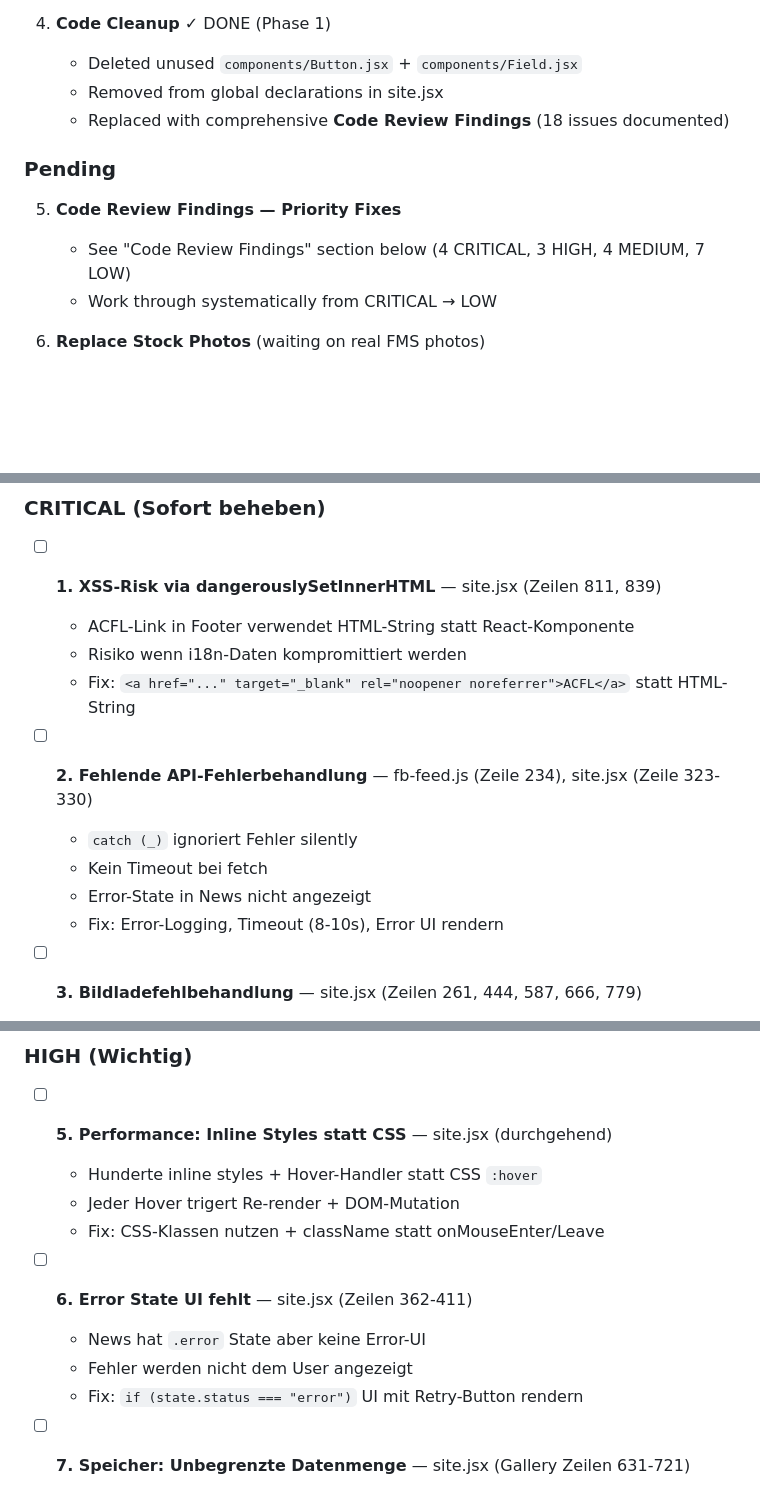
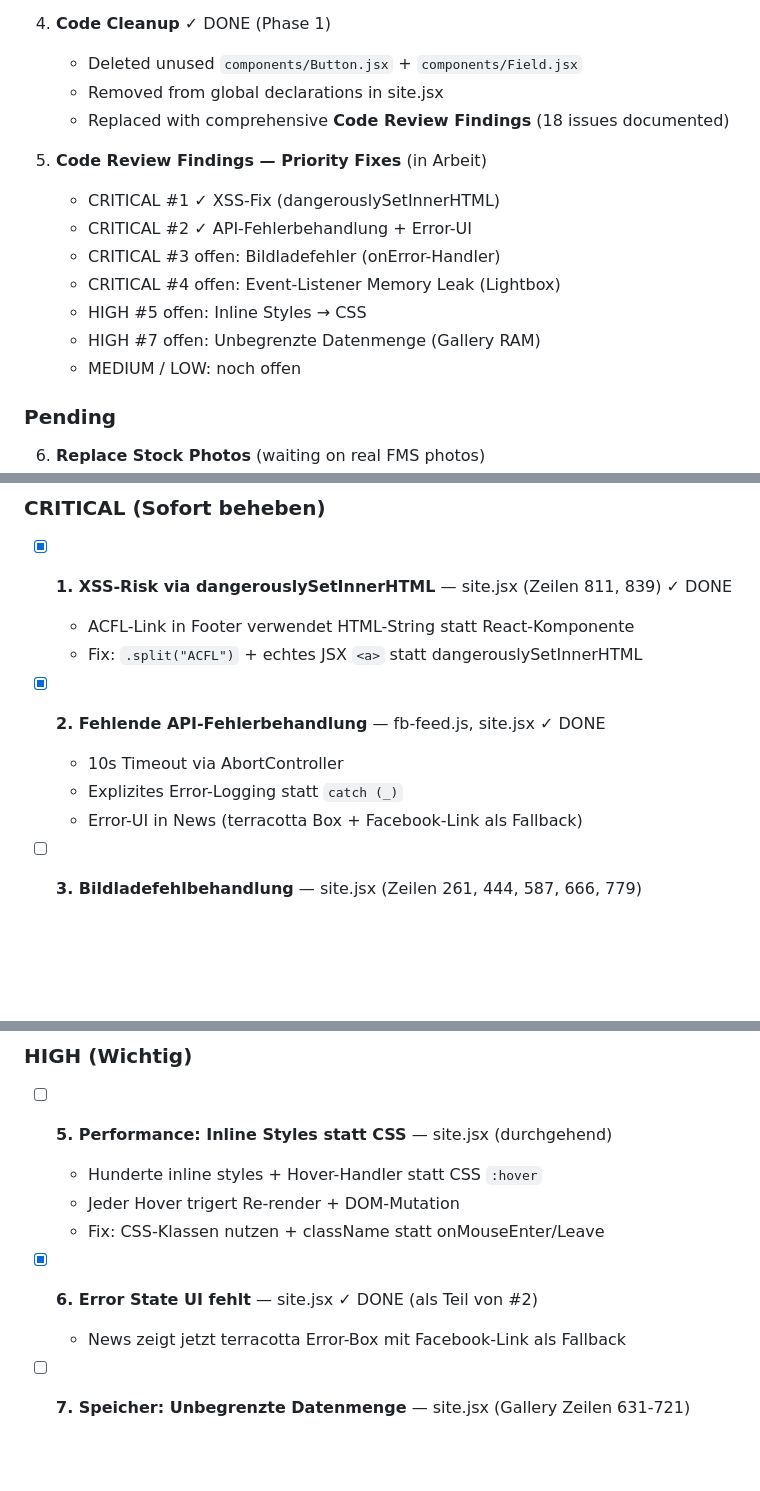
Before and after one commit to beal1031/fams, a Markdown page: CLAUDE.md, 3 parts joined by grey strips. Drawn GitHub-style; blank space fills up the shorter version.

Commit message:
docs: mark CRITICAL #1 and #2 as done in code review checklist
Co-Authored-By: Claude Haiku 4.5 <noreply@anthropic.com>

```diff
--- a/CLAUDE.md
+++ b/CLAUDE.md
@@ -158,11 +158,16 @@ Completed & In Progress:
    - Removed from global declarations in site.jsx
    - Replaced with comprehensive **Code Review Findings** (18 issues documented)
 
+5. **Code Review Findings — Priority Fixes** (in Arbeit)
+   - CRITICAL #1 ✓ XSS-Fix (dangerouslySetInnerHTML)
+   - CRITICAL #2 ✓ API-Fehlerbehandlung + Error-UI
+   - CRITICAL #3 offen: Bildladefehler (onError-Handler)
+   - CRITICAL #4 offen: Event-Listener Memory Leak (Lightbox)
+   - HIGH #5 offen: Inline Styles → CSS
+   - HIGH #7 offen: Unbegrenzte Datenmenge (Gallery RAM)
+   - MEDIUM / LOW: noch offen
+
 ### Pending
-
-5. **Code Review Findings — Priority Fixes**
-   - See "Code Review Findings" section below (4 CRITICAL, 3 HIGH, 4 MEDIUM, 7 LOW)
-   - Work through systematically from CRITICAL → LOW
 
 6. **Replace Stock Photos** (waiting on real FMS photos)
    - Hero strip: 3 Unsplash URLs → real FMS photos (1100×700 px)
@@ -183,16 +188,14 @@ should be hardcoded in `site.jsx` or other components.
 
 ### CRITICAL (Sofort beheben)
 
-- [ ] **1. XSS-Risk via dangerouslySetInnerHTML** — site.jsx (Zeilen 811, 839)
+- [x] **1. XSS-Risk via dangerouslySetInnerHTML** — site.jsx (Zeilen 811, 839) ✓ DONE
   - ACFL-Link in Footer verwendet HTML-String statt React-Komponente
-  - Risiko wenn i18n-Daten kompromittiert werden
-  - Fix: `<a href="..." target="_blank" rel="noopener noreferrer">ACFL</a>` statt HTML-String
+  - Fix: `.split("ACFL")` + echtes JSX `<a>` statt dangerouslySetInnerHTML
 
-- [ ] **2. Fehlende API-Fehlerbehandlung** — fb-feed.js (Zeile 234), site.jsx (Zeile 323-330)
-  - `catch (_)` ignoriert Fehler silently
-  - Kein Timeout bei fetch
-  - Error-State in News nicht angezeigt
-  - Fix: Error-Logging, Timeout (8-10s), Error UI rendern
+- [x] **2. Fehlende API-Fehlerbehandlung** — fb-feed.js, site.jsx ✓ DONE
+  - 10s Timeout via AbortController
+  - Explizites Error-Logging statt `catch (_)`
+  - Error-UI in News (terracotta Box + Facebook-Link als Fallback)
 
 - [ ] **3. Bildladefehlbehandlung** — site.jsx (Zeilen 261, 444, 587, 666, 779)
   - `<img>`-Tags haben keine `onError`-Handler
@@ -211,10 +214,8 @@ should be hardcoded in `site.jsx` or other components.
   - Jeder Hover trigert Re-render + DOM-Mutation
   - Fix: CSS-Klassen nutzen + className statt onMouseEnter/Leave
 
-- [ ] **6. Error State UI fehlt** — site.jsx (Zeilen 362-411)
-  - News hat `.error` State aber keine Error-UI
-  - Fehler werden nicht dem User angezeigt
-  - Fix: `if (state.status === "error")` UI mit Retry-Button rendern
+- [x] **6. Error State UI fehlt** — site.jsx ✓ DONE (als Teil von #2)
+  - News zeigt jetzt terracotta Error-Box mit Facebook-Link als Fallback
 
 - [ ] **7. Speicher: Unbegrenzte Datenmenge** — site.jsx (Gallery Zeilen 631-721)
   - Alle Galerie-Bilder müssen im RAM sein
```
